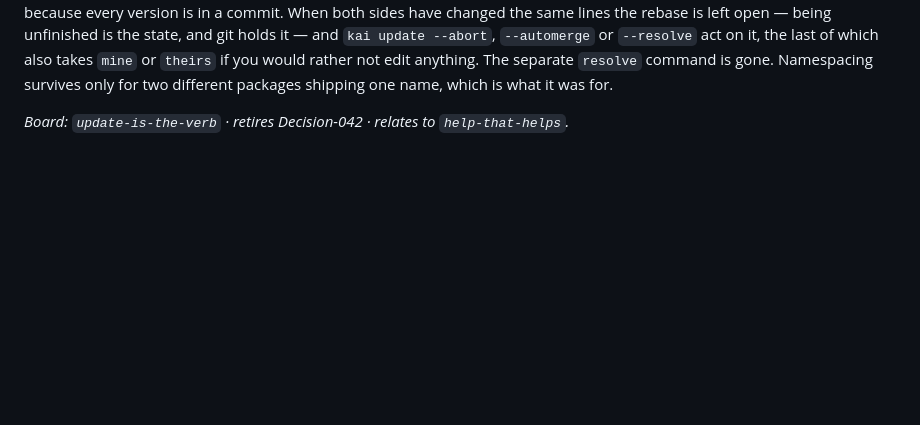
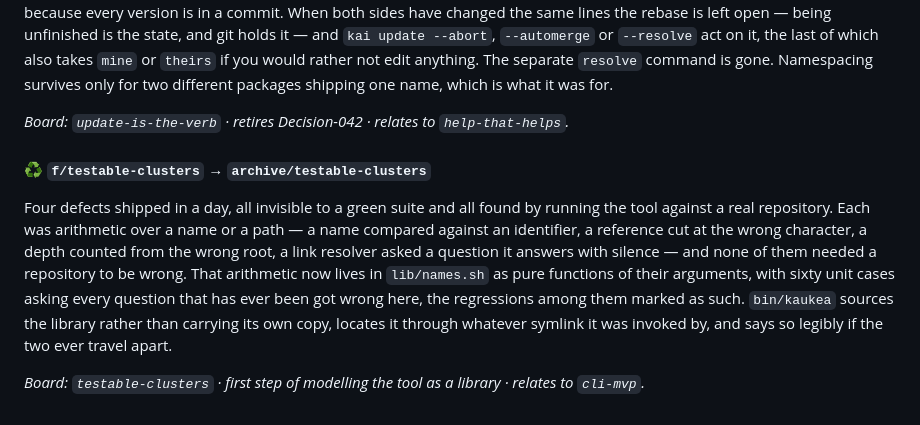
Before and after one commit to kaukea/kauk, a Markdown page: CHANGELOG.md, the part around the change. Drawn GitHub-style; blank space fills up the shorter version.

Commit message:
📝 Place the entry for the library split
The changelog carries it in the words the branch staged.

Agent: Claude Opus 5
Branch: main

```diff
--- a/CHANGELOG.md
+++ b/CHANGELOG.md
@@ -296,3 +296,19 @@ which is what it was for.
 
 _Board: `update-is-the-verb` · retires Decision-042 · relates to
 `help-that-helps`._
+
+#### ♻️ `f/testable-clusters` → `archive/testable-clusters`
+
+Four defects shipped in a day, all invisible to a green suite and all found by
+running the tool against a real repository. Each was arithmetic over a name or a
+path — a name compared against an identifier, a reference cut at the wrong
+character, a depth counted from the wrong root, a link resolver asked a question
+it answers with silence — and none of them needed a repository to be wrong. That
+arithmetic now lives in `lib/names.sh` as pure functions of their arguments, with
+sixty unit cases asking every question that has ever been got wrong here, the
+regressions among them marked as such. `bin/kaukea` sources the library rather
+than carrying its own copy, locates it through whatever symlink it was invoked
+by, and says so legibly if the two ever travel apart.
+
+_Board: `testable-clusters` · first step of modelling the tool as a library ·
+relates to `cli-mvp`._
```
